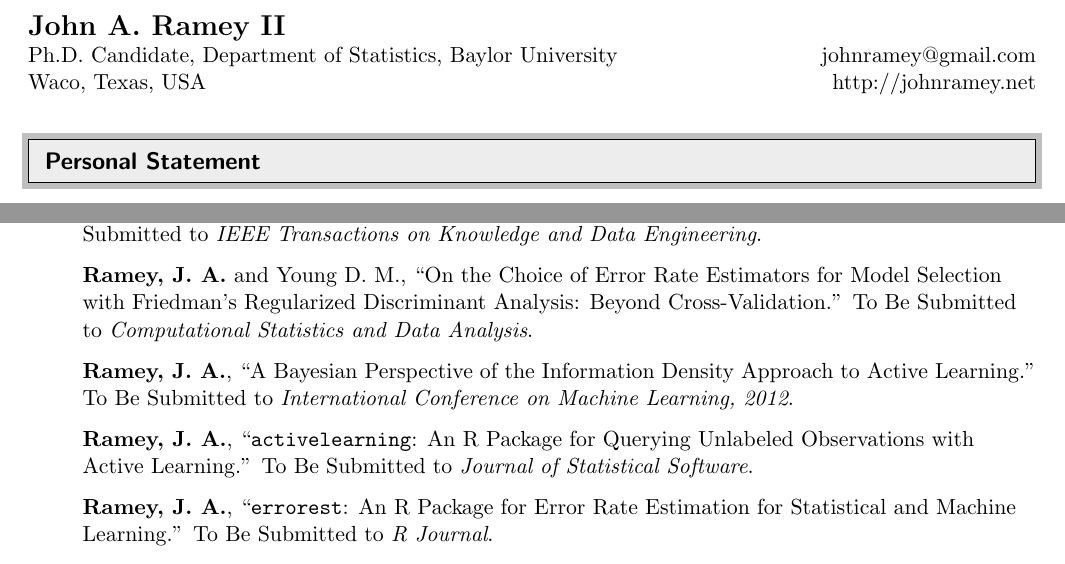
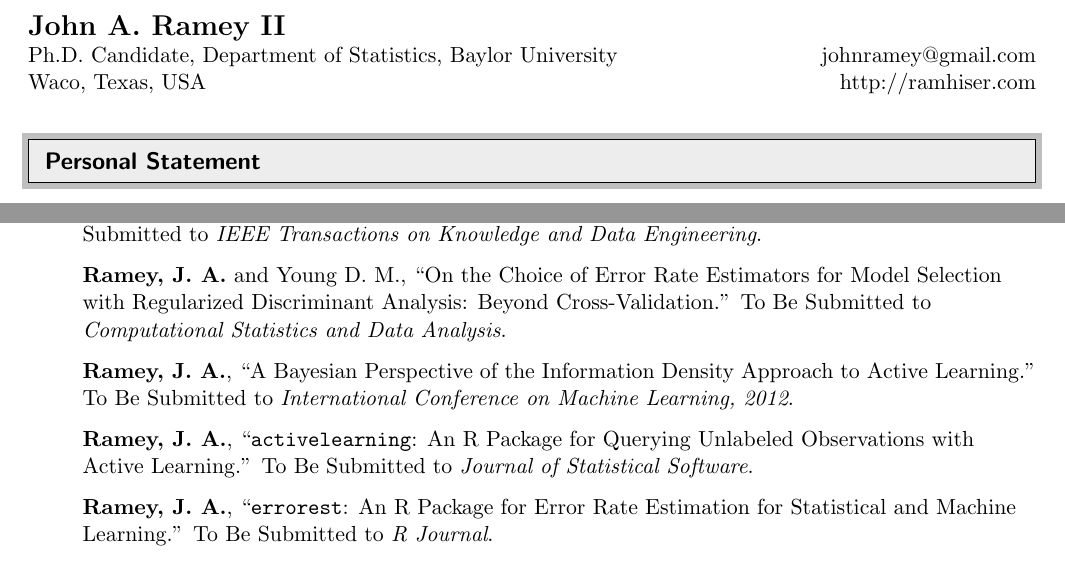
Before and after one commit to ramhiser/vitae, a LaTeX CV (cv-John_Ramey.tex): two parts of pages 1 and 2 of 5, joined at a grey line, cut so that both start at the same text. Compiled offline with pdfLaTeX.

Commit message:
Updated web address to ramhiser.com.

```diff
--- a/cv-John_Ramey.tex
+++ b/cv-John_Ramey.tex
@@ -64,7 +64,7 @@
 \begin{tabular*}{7in}{l@{\extracolsep{\fill}}r}
 \textbf{\Large John A. Ramey II} &  \\
 Ph.D. Candidate, Department of Statistics, Baylor University & johnramey@gmail.com \\
-Waco, Texas, USA & http://johnramey.net \\
+Waco, Texas, USA & http://ramhiser.com \\
 \end{tabular*}
 \\
 
@@ -128,7 +128,7 @@ Waco, Texas, USA & http://johnramey.net \\
 	\resitem{\textbf{Ramey, J. A.}, Sego, L. H., and Young, D. M. ``Cluster Stability Evaluation of Gene Expression Data via Cluster Omission.'' To Be Submitted to \emph{Bioinformatics}.}
 	\resitem{\textbf{Ramey, J. A.}, Sego, L.H., and Young D. M., ``A Probabilistic Interpretation of Comembership and Similarity Indices in Clustering Evaluation with Applications to Proteomics.'' To Be Submitted to \emph{Biometrics}.}
 	\resitem{\textbf{Ramey, J. A.} and Young D. M., ``Diagonal Discriminant Analysis after Simultaneous Diagonalization of Covariance Matrices with High-Dimensional Microarray Data.'' To Be Submitted to \emph{IEEE Transactions on Knowledge and Data Engineering}.}
-	\resitem{\textbf{Ramey, J. A.} and Young D. M., ``On the Choice of Error Rate Estimators for Model Selection with Friedman's Regularized Discriminant Analysis: Beyond Cross-Validation.'' To Be Submitted to \emph{Computational Statistics and Data Analysis}.}
+	\resitem{\textbf{Ramey, J. A.} and Young D. M., ``On the Choice of Error Rate Estimators for Model Selection with Regularized Discriminant Analysis: Beyond Cross-Validation.'' To Be Submitted to \emph{Computational Statistics and Data Analysis}.}
 	\resitem{\textbf{Ramey, J. A.}, ``A Bayesian Perspective of the Information Density Approach to Active Learning.'' To Be Submitted to \emph{International Conference on Machine Learning, 2012}.}
 	\resitem{\textbf{Ramey, J. A.}, ``{\tt activelearning}: An R Package for Querying Unlabeled Observations with Active Learning.'' To Be Submitted to \emph{Journal of Statistical Software}.}
 	\resitem{\textbf{Ramey, J. A.}, ``{\tt errorest}: An R Package for Error Rate Estimation for Statistical and Machine Learning.'' To Be Submitted to \emph{R Journal}.}
```
Also changed, not shown: cv-John_Ramey.pdf.
